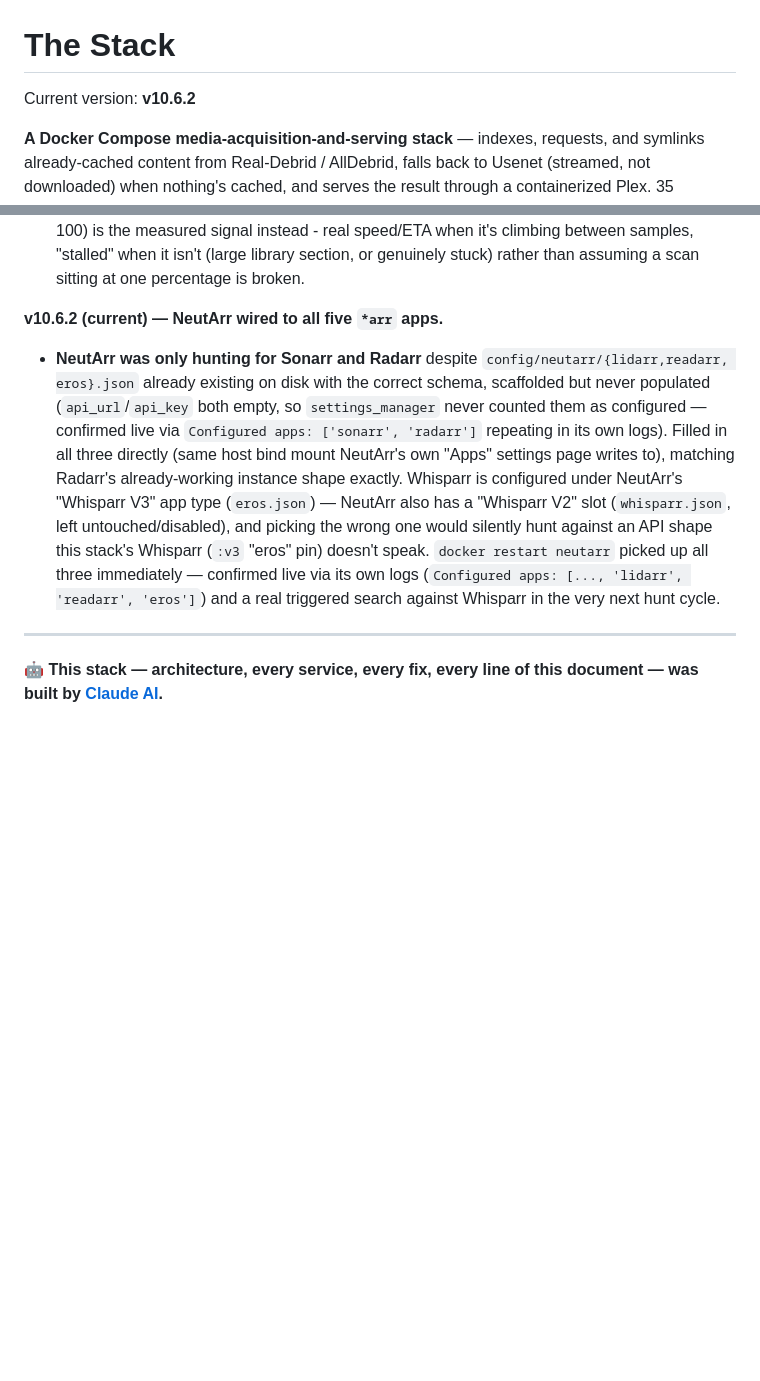
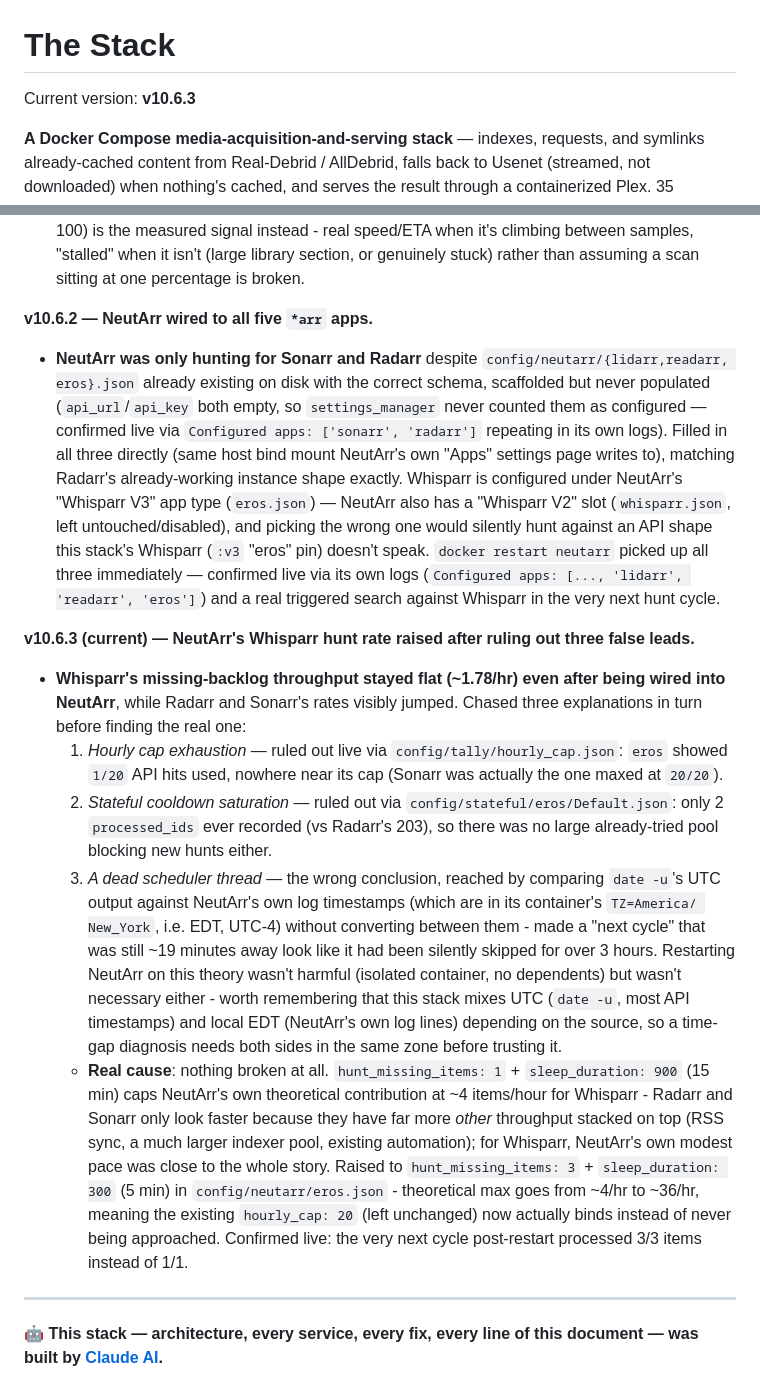
Before and after one commit to WhispersOfJ/media-stack, a Markdown page: README.md, 2 parts joined by grey strips. Rendered like a GitHub page; blank space fills up the shorter version.

Commit message:
v10.6.3: Raise NeutArr's Whisparr hunt rate; document the debugging trail
Whisparr's missing-backlog rate stayed flat after being wired into
NeutArr while Radarr/Sonarr visibly sped up. Ruled out hourly-cap
exhaustion and stateful-cooldown saturation via live data, chased a
false "dead scheduler thread" lead from a UTC-vs-EDT timestamp mixup,
then found the real cause: 1 item/15min simply caps NeutArr's own
contribution far below what Radarr/Sonarr get from other throughput
sources. Raised to 3 items/5min in config/neutarr/eros.json - confirmed
live, next cycle processed 3/3 instead of 1/1.

Co-Authored-By: Claude Sonnet 5 <noreply@anthropic.com>

```diff
--- a/README.md
+++ b/README.md
@@ -1,6 +1,6 @@
 # The Stack
 
-Current version: **v10.6.2**
+Current version: **v10.6.3**
 
 **A Docker Compose media-acquisition-and-serving stack** — indexes, requests, and symlinks
 already-cached content from Real-Debrid / AllDebrid, falls back to Usenet (streamed, not
@@ -1907,7 +1907,7 @@ fixed; Recyclarr added; arr command-queue backlog visibility.**
   "stalled" when it isn't (large library section, or genuinely stuck) rather than assuming a
   scan sitting at one percentage is broken.
 
-**v10.6.2 (current) — NeutArr wired to all five `*arr` apps.**
+**v10.6.2 — NeutArr wired to all five `*arr` apps.**
 
 - **NeutArr was only hunting for Sonarr and Radarr** despite `config/neutarr/{lidarr,readarr,
   eros}.json` already existing on disk with the correct schema, scaffolded but never
@@ -1922,6 +1922,34 @@ fixed; Recyclarr added; arr command-queue backlog visibility.**
   (`Configured apps: [..., 'lidarr', 'readarr', 'eros']`) and a real triggered search against
   Whisparr in the very next hunt cycle.
 
+**v10.6.3 (current) — NeutArr's Whisparr hunt rate raised after ruling out three false leads.**
+
+- **Whisparr's missing-backlog throughput stayed flat (~1.78/hr) even after being wired into
+  NeutArr**, while Radarr and Sonarr's rates visibly jumped. Chased three explanations in turn
+  before finding the real one:
+  1. *Hourly cap exhaustion* — ruled out live via `config/tally/hourly_cap.json`: `eros` showed
+     `1/20` API hits used, nowhere near its cap (Sonarr was actually the one maxed at `20/20`).
+  2. *Stateful cooldown saturation* — ruled out via `config/stateful/eros/Default.json`: only 2
+     `processed_ids` ever recorded (vs Radarr's 203), so there was no large already-tried pool
+     blocking new hunts either.
+  3. *A dead scheduler thread* — the wrong conclusion, reached by comparing `date -u`'s UTC
+     output against NeutArr's own log timestamps (which are in its container's `TZ=America/
+     New_York`, i.e. EDT, UTC-4) without converting between them - made a "next cycle" that was
+     still ~19 minutes away look like it had been silently skipped for over 3 hours. Restarting
+     NeutArr on this theory wasn't harmful (isolated container, no dependents) but wasn't
+     necessary either - worth remembering that this stack mixes UTC (`date -u`, most API
+     timestamps) and local EDT (NeutArr's own log lines) depending on the source, so a
+     time-gap diagnosis needs both sides in the same zone before trusting it.
+  - **Real cause**: nothing broken at all. `hunt_missing_items: 1` + `sleep_duration: 900`
+    (15 min) caps NeutArr's own theoretical contribution at ~4 items/hour for Whisparr - Radarr
+    and Sonarr only look faster because they have far more *other* throughput stacked on top
+    (RSS sync, a much larger indexer pool, existing automation); for Whisparr, NeutArr's own
+    modest pace was close to the whole story. Raised to `hunt_missing_items: 3` +
+    `sleep_duration: 300` (5 min) in `config/neutarr/eros.json` - theoretical max goes from ~4/hr
+    to ~36/hr, meaning the existing `hourly_cap: 20` (left unchanged) now actually binds instead
+    of never being approached. Confirmed live: the very next cycle post-restart processed 3/3
+    items instead of 1/1.
+
 ---
 
 🤖 **This stack — architecture, every service, every fix, every line of this document — was built
```
